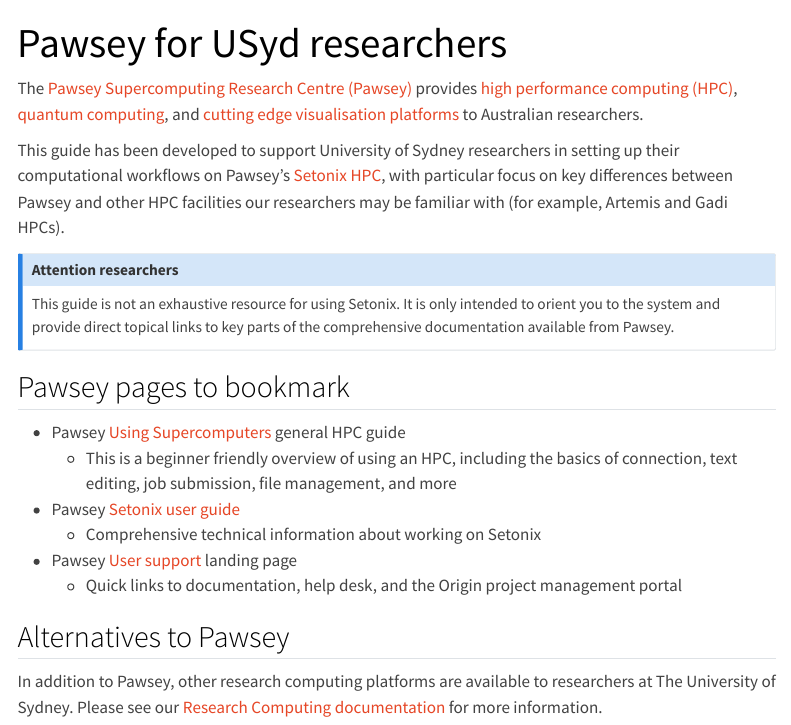
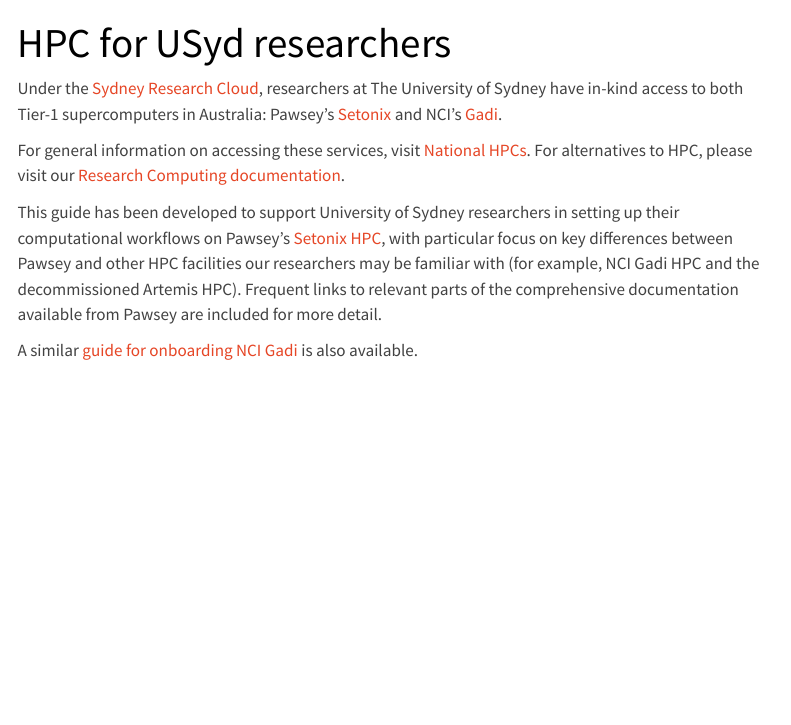
Before and after one commit to Sydney-Informatics-Hub/usyd-pawsey-onboarding-guide, a Quarto document (index.qmd): the page in a window 1100 px wide, from its top. Rendered offline with R 4.5, knitr and Pandoc in place of Quarto, with nearby package versions; menus at the side of the page are left out.

Commit message:
reorder start bits

```diff
--- a/_quarto.yml
+++ b/_quarto.yml
@@ -13,11 +13,11 @@
     search: true
     contents:
       - href: index.qmd
-        text: Pawsey for USyd researchers
+        text: HPC for USyd researchers
       - section: "Introduction"
         contents:
-        - text: "Introduction to HPC"
-          href: notebooks/intro_to_hpc.html
+        - text: "Introduction to Pawsey"
+          href: notebooks/intro_to_pawsey.html
         - text: "Introduction to Setonix"
           href: notebooks/intro_to_setonix.html
         - text: "Infrastructure expectations"
--- a/index.qmd
+++ b/index.qmd
@@ -1,5 +1,5 @@
 ---
-title: "Pawsey for USyd researchers"
+title: "HPC for USyd researchers"
 output:
   html_document:
     toc: false
@@ -7,26 +7,10 @@
 
 ---
 
-The [Pawsey Supercomputing Research Centre (Pawsey)](https://pawsey.org.au/) provides [high performance computing (HPC)](https://pawsey.org.au/systems/setonix/), [quantum computing](https://pawsey.org.au/quantum-computing-made-easy-pawseys-setonix-q-breaks-new-ground/), and [cutting edge visualisation platforms](https://pawsey.org.au/visualisation/) to Australian researchers.
+Under the [Sydney Research Cloud](https://intranet.sydney.edu.au/research-support/managing-research/facilities-and-tools/sydney-research-cloud.html), researchers at The University of Sydney have in-kind access to both Tier-1 supercomputers in Australia: Pawsey's [Setonix](https://pawsey.org.au/systems/setonix/) and NCI's [Gadi](https://nci.org.au/our-systems/hpc-systems).
 
+For general information on accessing these services, visit [National HPCs](https://sydneyuni.atlassian.net/wiki/spaces/RC/pages/3710255449/National+HPCs). For alternatives to HPC, please visit our [Research Computing documentation](https://sydneyuni.atlassian.net/wiki/spaces/RC/overview?homepageId=173932782).
 
-This guide has been developed to support University of Sydney researchers in setting up their computational workflows on Pawsey's [Setonix HPC](https://pawsey.org.au/systems/setonix/), with particular focus on key differences between Pawsey and other HPC facilities our researchers may be familiar with (for example, Artemis and Gadi HPCs).
+This guide has been developed to support University of Sydney researchers in setting up their computational workflows on Pawsey's [Setonix HPC](https://pawsey.org.au/systems/setonix/), with particular focus on key differences between Pawsey and other HPC facilities our researchers may be familiar with (for example, NCI Gadi HPC and the decommissioned Artemis HPC). Frequent links to relevant parts of the comprehensive documentation available from Pawsey are included for more detail.
 
-:::{.callout-note}
-## Attention researchers
-This guide is not an exhaustive resource for using Setonix. It is only intended to orient you to the system and provide direct topical links to key parts of the comprehensive documentation available from Pawsey.
-:::
-
-## Pawsey pages to bookmark
-
-- Pawsey [Using Supercomputers](https://pawsey.atlassian.net/wiki/spaces/US/pages/51929390/Using+Supercomputers) general HPC guide
-    - This is a beginner friendly overview of using an HPC, including the basics of connection, text editing, job submission, file management, and more
-- Pawsey [Setonix user guide](https://pawsey.atlassian.net/wiki/spaces/US/pages/51925434/Setonix+User+Guide)
-    - Comprehensive technical information about working on Setonix
-- Pawsey [User support](https://pawsey.org.au/support/) landing page
-    - Quick links to documentation, help desk, and the Origin project management portal
-
-
-## Alternatives to Pawsey
-
-In addition to Pawsey, other research computing platforms are available to researchers at The University of Sydney. Please see our [Research Computing documentation](https://sydneyuni.atlassian.net/wiki/spaces/RC/overview?homepageId=173932782) for more information.
+A similar [guide for onboarding NCI Gadi](https://sydney-informatics-hub.github.io/usyd-gadi-onboarding-guide/) is also available.
```
Also changed, not shown: notebooks/intro_to_hpc.qmd (deleted, +0 -34 lines), notebooks/intro_to_pawsey.qmd (added, +21 -0 lines).
